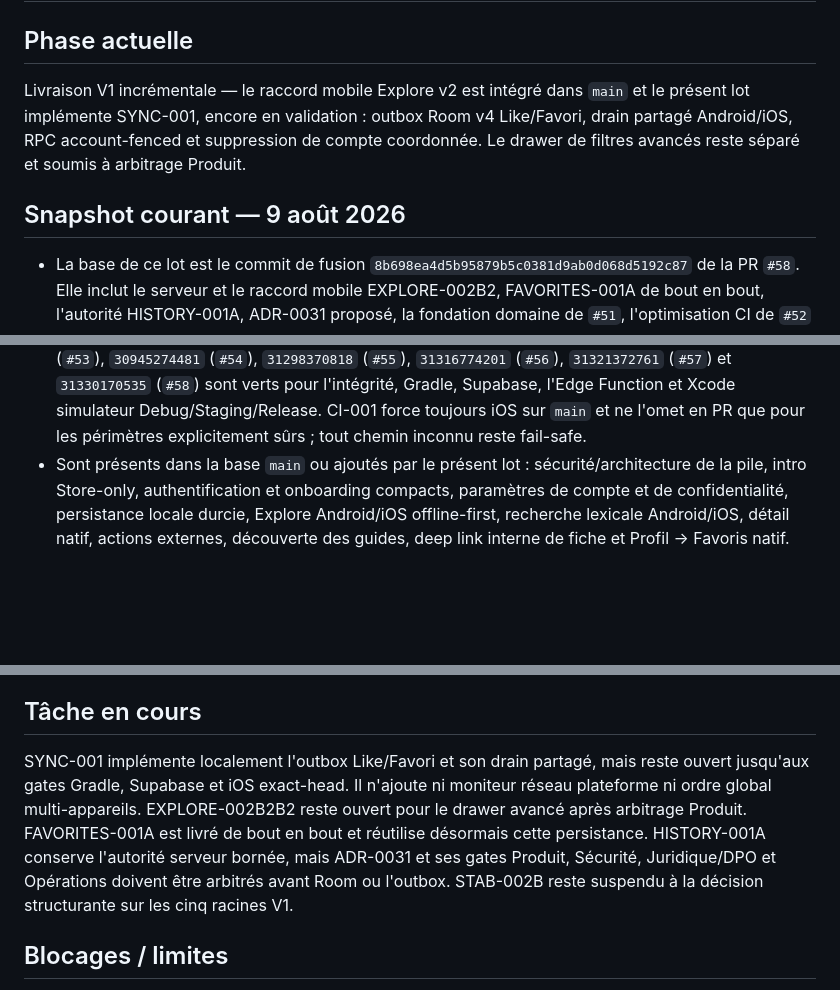
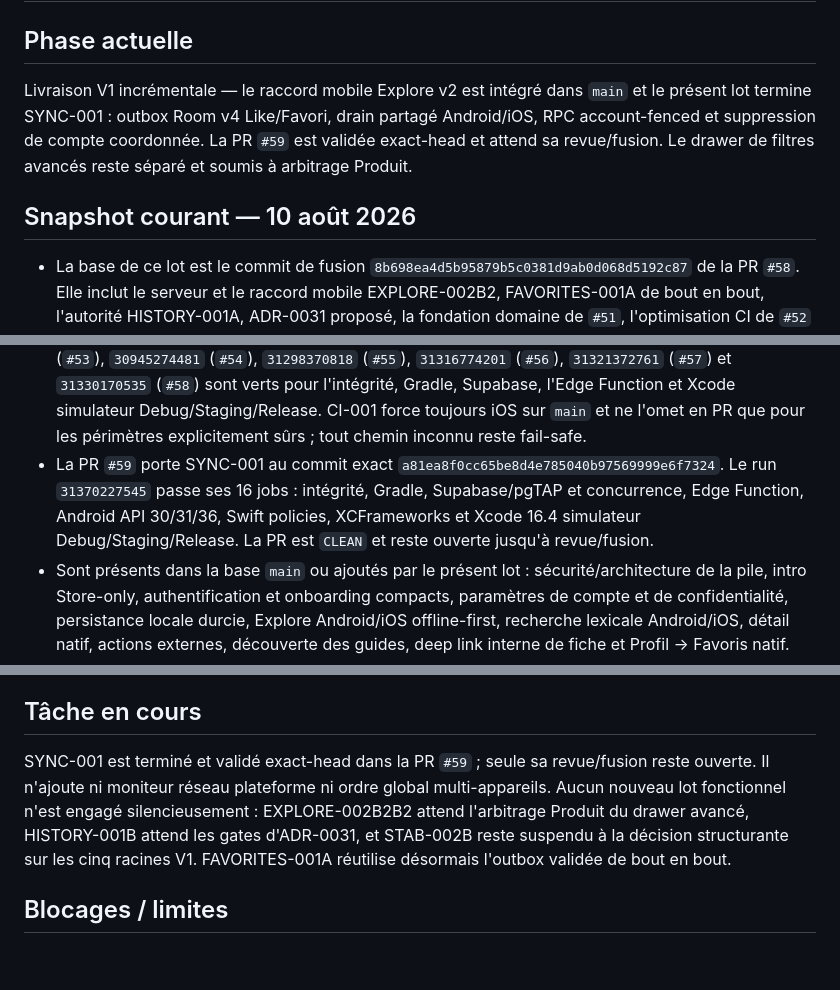
Before and after one commit to urbainmorel/KWABOR, a Markdown page: PROJECT_STATE.md, 3 parts joined by grey strips. GitHub-like rendering; blank space fills up the shorter version.

Commit message:
docs: record SYNC-001 exact-head validation

```diff
--- a/PROJECT_STATE.md
+++ b/PROJECT_STATE.md
@@ -3,11 +3,11 @@
 ## Phase actuelle
 
 Livraison V1 incrémentale — le raccord mobile Explore v2 est intégré dans `main` et le présent lot
-implémente SYNC-001, encore en validation : outbox Room v4 Like/Favori, drain partagé Android/iOS,
-RPC account-fenced et suppression de compte coordonnée. Le drawer de filtres avancés reste séparé
-et soumis à arbitrage Produit.
+termine SYNC-001 : outbox Room v4 Like/Favori, drain partagé Android/iOS, RPC account-fenced et
+suppression de compte coordonnée. La PR `#59` est validée exact-head et attend sa revue/fusion. Le
+drawer de filtres avancés reste séparé et soumis à arbitrage Produit.
 
-## Snapshot courant — 9 août 2026
+## Snapshot courant — 10 août 2026
 
 - La base de ce lot est le commit de fusion `8b698ea4d5b95879b5c0381d9ab0d068d5192c87` de la PR `#58`.
   Elle inclut le serveur et le raccord mobile EXPLORE-002B2, FAVORITES-001A de bout en bout,
@@ -25,6 +25,10 @@ et soumis à arbitrage Produit.
   l'intégrité, Gradle, Supabase, l'Edge Function et Xcode simulateur Debug/Staging/Release. CI-001
   force toujours iOS sur `main` et ne l'omet en PR que pour les périmètres explicitement sûrs ; tout
   chemin inconnu reste fail-safe.
+- La PR `#59` porte SYNC-001 au commit exact `a81ea8f0cc65be8d4e785040b97569999e6f7324`.
+  Le run `31370227545` passe ses 16 jobs : intégrité, Gradle, Supabase/pgTAP et concurrence,
+  Edge Function, Android API 30/31/36, Swift policies, XCFrameworks et Xcode 16.4 simulateur
+  Debug/Staging/Release. La PR est `CLEAN` et reste ouverte jusqu'à revue/fusion.
 - Sont présents dans la base `main` ou ajoutés par le présent lot : sécurité/architecture de la pile,
   intro Store-only, authentification et onboarding compacts, paramètres de compte et de
   confidentialité, persistance locale durcie, Explore Android/iOS offline-first, recherche lexicale
@@ -491,12 +495,11 @@ Le snapshot courant ci-dessus prévaut pour l'état des branches, des PR et des
 
 ## Tâche en cours
 
-SYNC-001 implémente localement l'outbox Like/Favori et son drain partagé, mais reste ouvert jusqu'aux
-gates Gradle, Supabase et iOS exact-head. Il n'ajoute ni moniteur réseau plateforme ni ordre global
-multi-appareils. EXPLORE-002B2B2 reste ouvert pour le drawer avancé après arbitrage
-Produit. FAVORITES-001A est livré de bout en bout et réutilise désormais cette persistance. HISTORY-001A conserve l'autorité serveur bornée, mais ADR-0031 et ses gates Produit,
-Sécurité, Juridique/DPO et Opérations doivent être arbitrés avant Room ou l'outbox. STAB-002B reste
-suspendu à la décision structurante sur les cinq racines V1.
+SYNC-001 est terminé et validé exact-head dans la PR `#59` ; seule sa revue/fusion reste ouverte. Il
+n'ajoute ni moniteur réseau plateforme ni ordre global multi-appareils. Aucun nouveau lot fonctionnel
+n'est engagé silencieusement : EXPLORE-002B2B2 attend l'arbitrage Produit du drawer avancé,
+HISTORY-001B attend les gates d'ADR-0031, et STAB-002B reste suspendu à la décision structurante sur
+les cinq racines V1. FAVORITES-001A réutilise désormais l'outbox validée de bout en bout.
 
 ## Blocages / limites
 
```
Also changed, not shown: other parts of PROJECT_STATE.md (+2 -1 lines), BACKLOG.md (+7 -5 lines), docs/V1-PROGRESS.md (+6 -6 lines).
